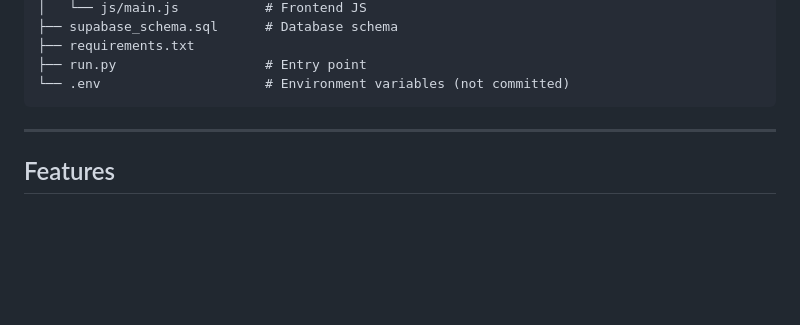
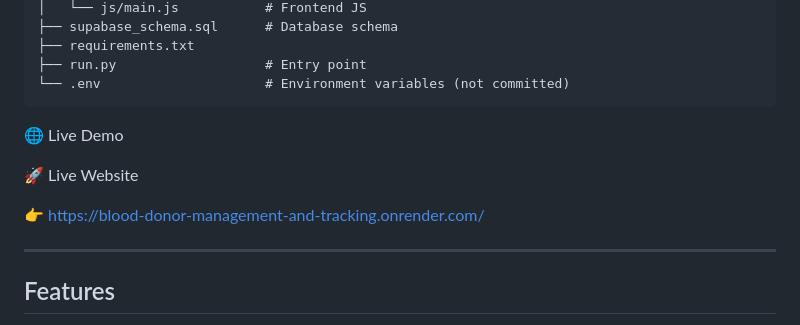
Before and after one commit to Divyanattarayan/Blood-donor-management-and-tracking-system, a Markdown page: README.md, the part around the change. Rendered like a GitHub page; blank space fills up the shorter version.

Commit message:
Add live demo and website links to README
Added links to live demo and live website.

````diff
--- a/README.md
+++ b/README.md
@@ -100,6 +100,11 @@ Open [http://localhost:5000](http://localhost:5000) in your browser.
 ├── run.py                   # Entry point
 └── .env                     # Environment variables (not committed)
 ```
+🌐 Live Demo
+
+🚀 Live Website
+
+👉 https://blood-donor-management-and-tracking.onrender.com/
 
 ---
 
````
